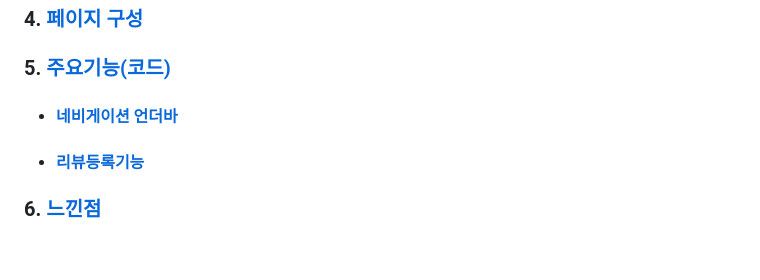
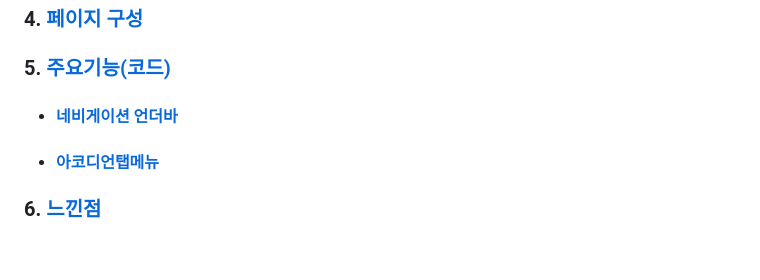
Before and after one commit to Tae-Hyun98/genesis, a Markdown page: README.md, the part around the change printed below. Drawn GitHub-style.

```diff
--- a/README.md
+++ b/README.md
@@ -11,7 +11,7 @@
   ### 4. [페이지 구성](#4-페이지-구성-1)
   ### 5. [주요기능(코드)](#5-주요기능)
    - #### [네비게이션 언더바](#5-1-검색기능)
-   - #### [리뷰등록기능](#5-2-상품-리뷰문의기능)
+   - #### [아코디언탭메뉴](#5-2-상품-리뷰문의기능)
   ### 6. [느낀점](#6-느낀점-1)
 
 <br/>
```
Also changed, not shown: other parts of README.md (+1 -1 lines).
